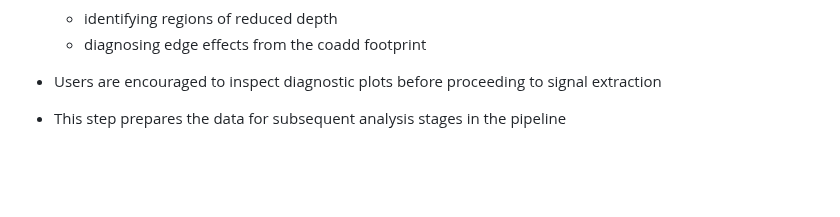
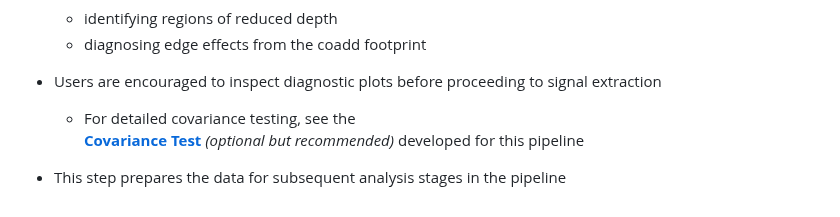
Before and after one commit to caridlin/kcwiulb, a Markdown page: docs/step5_coadd_blue.md, the part around the change. GitHub-like rendering; blank space fills up the shorter version.

```diff
--- a/docs/step5_coadd_blue.md
+++ b/docs/step5_coadd_blue.md
@@ -138,5 +138,7 @@ Example diagnostic:
   - diagnosing edge effects from the coadd footprint
 
 - Users are encouraged to inspect diagnostic plots before proceeding to signal extraction
+    - For detailed covariance testing, see the
+      **[Covariance Test](docs/covariance_test.md)** *(optional but recommended)* developed for this pipeline
 
 - This step prepares the data for subsequent analysis stages in the pipeline
```
Also changed, not shown: README.md (+0 -1 lines), docs/interactive_viewer.md (added, +111 -0 lines), docs/step9_continuum_subtraction.md (+5 -1 lines), examples/figures/bokeh1.png (added), 4 other files.
